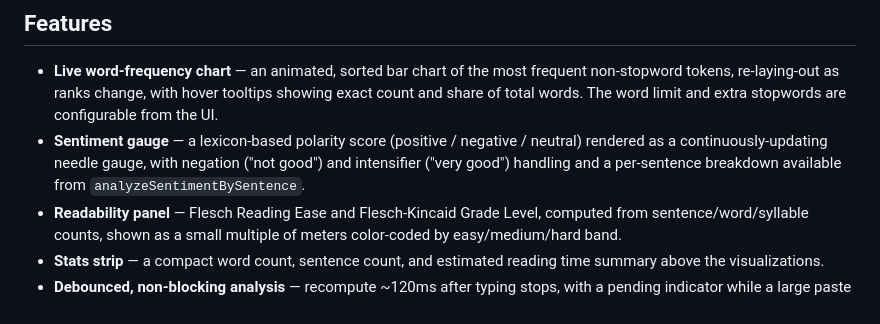
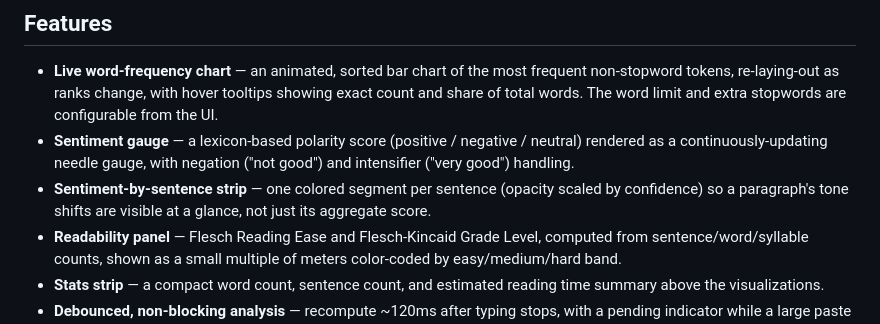
Before and after one commit to ctkrug/lexiscope, a Markdown page: README.md, the part around one of its changes. Rendered like a GitHub page.

Commit message:
docs(readme): add a CI badge and document the sentence-sentiment strip
The strip landed after the last README pass; calls it out alongside
the aggregate gauge instead of leaving it undocumented.

```diff
--- a/README.md
+++ b/README.md
@@ -28,8 +30,10 @@ analysis feel alive rather than static.
   extra stopwords are configurable from the UI.
 - **Sentiment gauge** — a lexicon-based polarity score (positive / negative /
   neutral) rendered as a continuously-updating needle gauge, with negation
-  ("not good") and intensifier ("very good") handling and a per-sentence
-  breakdown available from `analyzeSentimentBySentence`.
+  ("not good") and intensifier ("very good") handling.
+- **Sentiment-by-sentence strip** — one colored segment per sentence (opacity
+  scaled by confidence) so a paragraph's tone shifts are visible at a glance,
+  not just its aggregate score.
 - **Readability panel** — Flesch Reading Ease and Flesch-Kincaid Grade Level,
   computed from sentence/word/syllable counts, shown as a small multiple of
   meters color-coded by easy/medium/hard band.
```
Also changed, not shown: other parts of README.md (+2 -0 lines).
